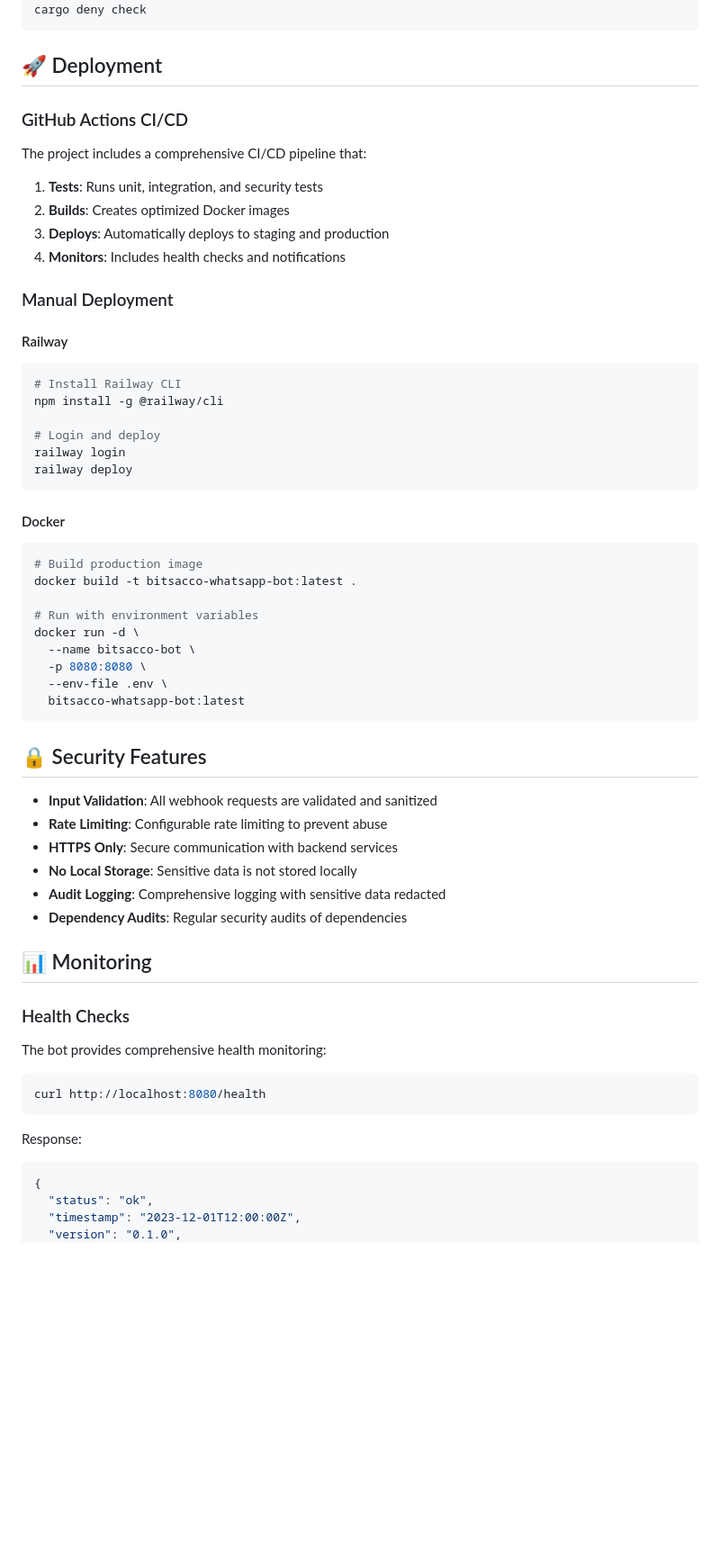
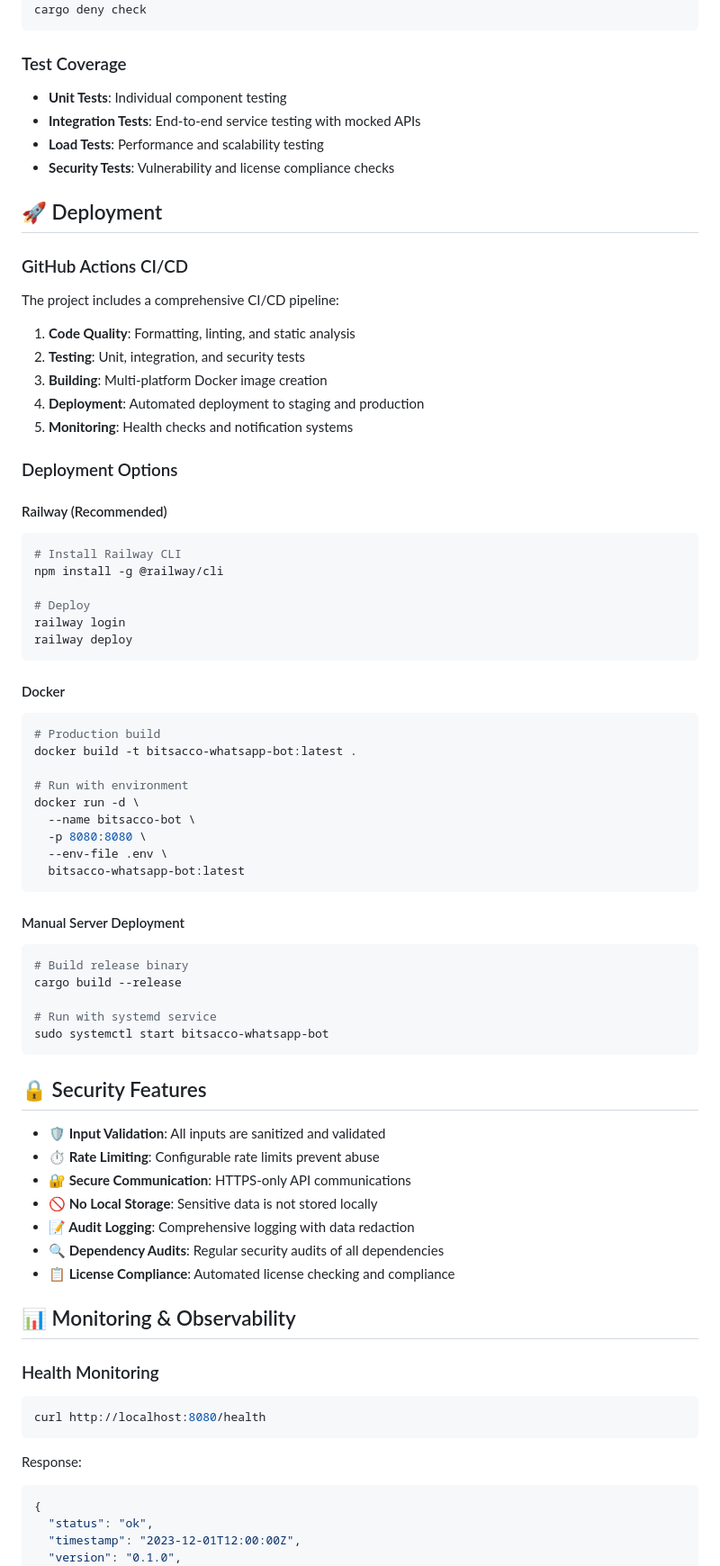
Before and after one commit to MWANGAZA-LAB/Bitsaccobot, a Markdown page: README.md, the part around one of its changes. Shown at 90% size. Rendered like a GitHub page; blank space fills up the shorter version.

````diff
--- a/README.md
+++ b/README.md
@@ -134,36 +305,46 @@ cargo bench
 cargo audit
 cargo deny check
 ```
+
+### Test Coverage
+
+- **Unit Tests**: Individual component testing
+- **Integration Tests**: End-to-end service testing with mocked APIs
+- **Load Tests**: Performance and scalability testing
+- **Security Tests**: Vulnerability and license compliance checks
 
 ## 🚀 Deployment
 
 ### GitHub Actions CI/CD
 
-The project includes a comprehensive CI/CD pipeline that:
+The project includes a comprehensive CI/CD pipeline:
 
-1. **Tests**: Runs unit, integration, and security tests
-2. **Builds**: Creates optimized Docker images
-3. **Deploys**: Automatically deploys to staging and production
-4. **Monitors**: Includes health checks and notifications
+1. **Code Quality**: Formatting, linting, and static analysis
+2. **Testing**: Unit, integration, and security tests
+3. **Building**: Multi-platform Docker image creation
+4. **Deployment**: Automated deployment to staging and production
+5. **Monitoring**: Health checks and notification systems
 
-### Manual Deployment
+### Deployment Options
 
-#### Railway
+#### Railway (Recommended)
+
 ```bash
 # Install Railway CLI
 npm install -g @railway/cli
 
-# Login and deploy
+# Deploy
 railway login
 railway deploy
 ```
 
 #### Docker
+
 ```bash
-# Build production image
+# Production build
 docker build -t bitsacco-whatsapp-bot:latest .
 
-# Run with environment variables
+# Run with environment
 docker run -d \
   --name bitsacco-bot \
   -p 8080:8080 \
@@ -171,25 +352,36 @@ docker run -d \
   bitsacco-whatsapp-bot:latest
 ```
 
+#### Manual Server Deployment
+
+```bash
+# Build release binary
+cargo build --release
+
+# Run with systemd service
+sudo systemctl start bitsacco-whatsapp-bot
+```
+
 ## 🔒 Security Features
 
-- **Input Validation**: All webhook requests are validated and sanitized
-- **Rate Limiting**: Configurable rate limiting to prevent abuse
-- **HTTPS Only**: Secure communication with backend services
-- **No Local Storage**: Sensitive data is not stored locally
-- **Audit Logging**: Comprehensive logging with sensitive data redacted
-- **Dependency Audits**: Regular security audits of dependencies
+- **🛡️ Input Validation**: All inputs are sanitized and validated
+- **⏱️ Rate Limiting**: Configurable rate limits prevent abuse
+- **🔐 Secure Communication**: HTTPS-only API communications
+- **🚫 No Local Storage**: Sensitive data is not stored locally
+- **📝 Audit Logging**: Comprehensive logging with data redaction
+- **🔍 Dependency Audits**: Regular security audits of all dependencies
+- **📋 License Compliance**: Automated license checking and compliance
 
-## 📊 Monitoring
+## 📊 Monitoring & Observability
 
-### Health Checks
-The bot provides comprehensive health monitoring:
+### Health Monitoring
 
 ```bash
 curl http://localhost:8080/health
 ```
 
 Response:
+
 ```json
 {
   "status": "ok",
````
Also changed, not shown: other parts of README.md (+276 -92 lines).
